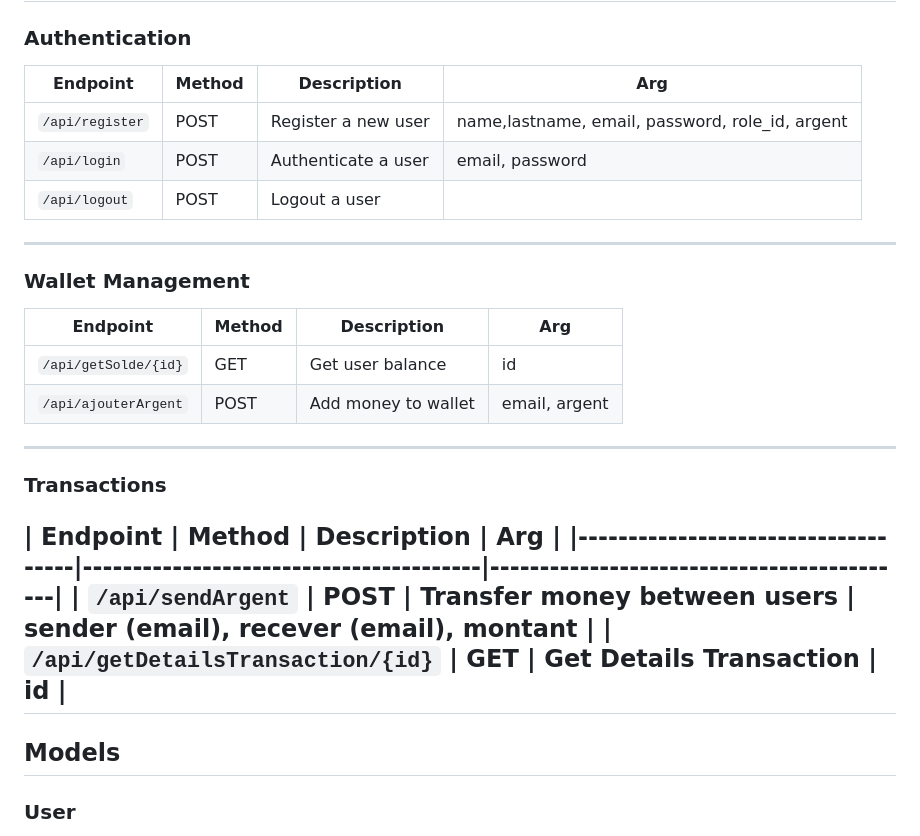
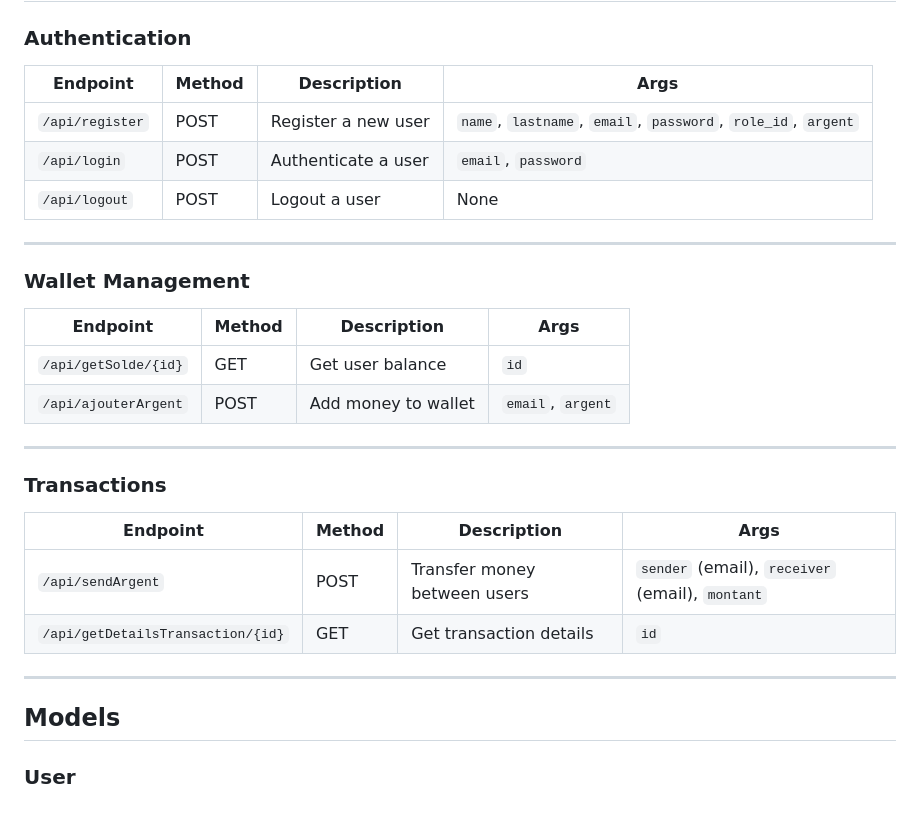
Before and after one commit to kardasch404/WalletOnline, a Markdown page: README.md, the part around the change. GitHub-like rendering.

```diff
--- a/README.md
+++ b/README.md
@@ -26,30 +26,34 @@ This is a RESTful API for an online wallet that allows users to securely exchang
 
 ### Authentication
 
-| Endpoint         | Method | Description          |  Arg                                             |
-|------------------|--------|----------------------|--------------------------------------------------|
-| `/api/register`  | POST   | Register a new user  |  name,lastname, email, password, role_id, argent |
-| `/api/login`     | POST   | Authenticate a user  |  email, password                                 |
-| `/api/logout`    | POST   | Logout a user        |                                                  |
-
+| Endpoint         | Method | Description          | Args                                              |
+|------------------|--------|----------------------|---------------------------------------------------|
+| `/api/register`  | POST   | Register a new user  | `name`, `lastname`, `email`, `password`, `role_id`, `argent` |
+| `/api/login`     | POST   | Authenticate a user  | `email`, `password`                              |
+| `/api/logout`    | POST   | Logout a user        | None                                              |
 
 ---
+
 ### Wallet Management
 
-| Endpoint              | Method | Description          |  Arg              |
-|-----------------------|--------|----------------------|-------------------|
-| `/api/getSolde/{id}`  | GET    | Get user balance     |  id               |
-| `/api/ajouterArgent`  | POST   | Add money to wallet  |  email, argent    |
+| Endpoint              | Method | Description          | Args             |
+|-----------------------|--------|----------------------|------------------|
+| `/api/getSolde/{id}`  | GET    | Get user balance     | `id`             |
+| `/api/ajouterArgent`  | POST   | Add money to wallet  | `email`, `argent`|
+
 ---
+
 ### Transactions
 
-| Endpoint                           | Method | Description                   |  Arg                                      |
-|------------------------------------|----------------------------------------|-------------------------------------------|
-| `/api/sendArgent`                  | POST   | Transfer money between users  |  sender (email), recever (email), montant |
-| `/api/getDetailsTransaction/{id}`  | GET    | Get Details Transaction       |  id                                       |
+| Endpoint                           | Method | Description                   | Args                                      |
+|------------------------------------|--------|-------------------------------|-------------------------------------------|
+| `/api/sendArgent`                 | POST   | Transfer money between users   | `sender` (email), `receiver` (email), `montant` |
+| `/api/getDetailsTransaction/{id}`  | GET    | Get transaction details        | `id`                                       |
+
 ---
 
 ## Models
+
 
 ### User
 Represents a user of the system
```
